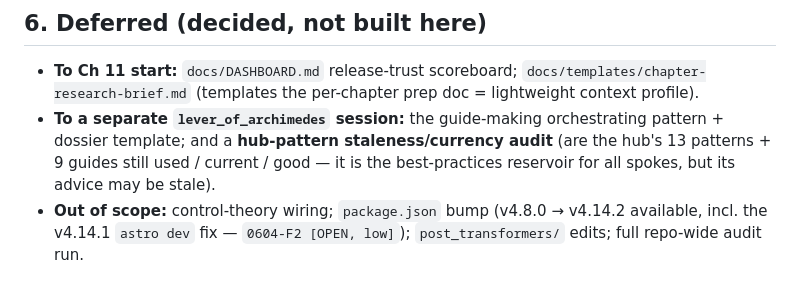
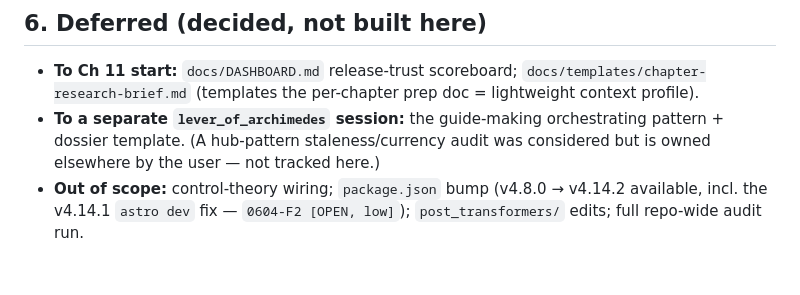
Before and after one commit to brandon-behring/ssm-foundations, a Markdown page: audits/2026-06-04_ecosystem_checkpoint.md, the part around the change. GitHub-like rendering.

Commit message:
docs(audit): drop hub-staleness deferral (owned elsewhere)
The hub-pattern staleness/currency audit is being handled in lever_of_archimedes
separately; remove it from this checkpoint's deferred list. The guide-making
playbook deferral stays.

Generated with Claude Code
Co-Authored-By: Claude Opus 4.8 <noreply@anthropic.com>

```diff
--- a/audits/2026-06-04_ecosystem_checkpoint.md
+++ b/audits/2026-06-04_ecosystem_checkpoint.md
@@ -79,7 +79,7 @@ Documented here as an available follow-on; **not executed this session** (scope
 - **To Ch 11 start:** `docs/DASHBOARD.md` release-trust scoreboard; `docs/templates/chapter-research-brief.md`
   (templates the per-chapter prep doc = lightweight context profile).
 - **To a separate `lever_of_archimedes` session:** the guide-making orchestrating pattern + dossier
-  template; and a **hub-pattern staleness/currency audit** (are the hub's 13 patterns + 9 guides still
-  used / current / good — it is the best-practices reservoir for all spokes, but its advice may be stale).
+  template. (A hub-pattern staleness/currency audit was considered but is owned elsewhere by the user —
+  not tracked here.)
 - **Out of scope:** control-theory wiring; `package.json` bump (v4.8.0 → v4.14.2 available, incl. the
   v4.14.1 `astro dev` fix — `0604-F2 [OPEN, low]`); `post_transformers/` edits; full repo-wide audit run.
```
